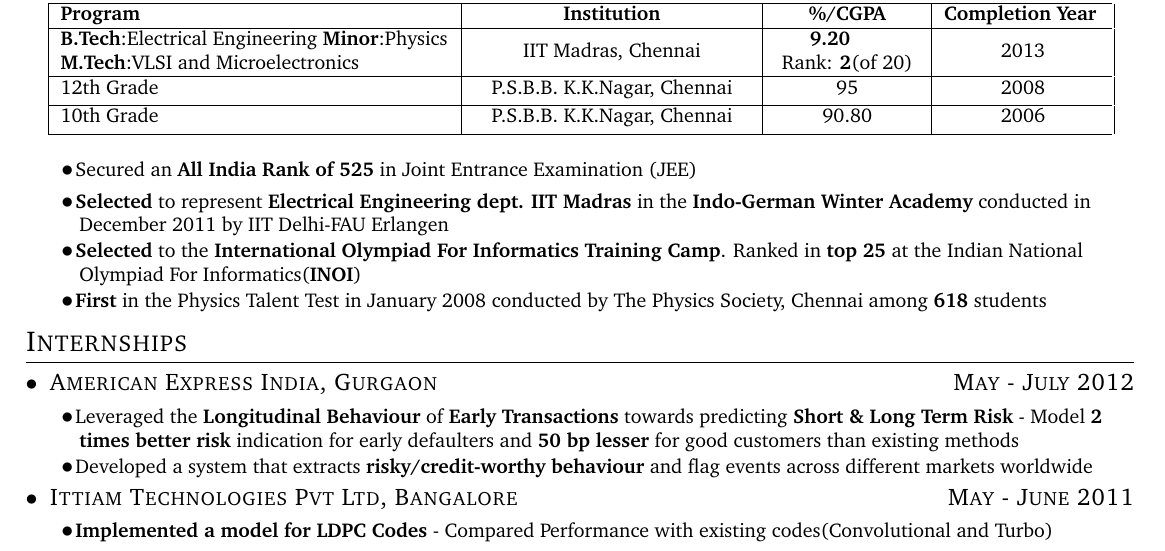
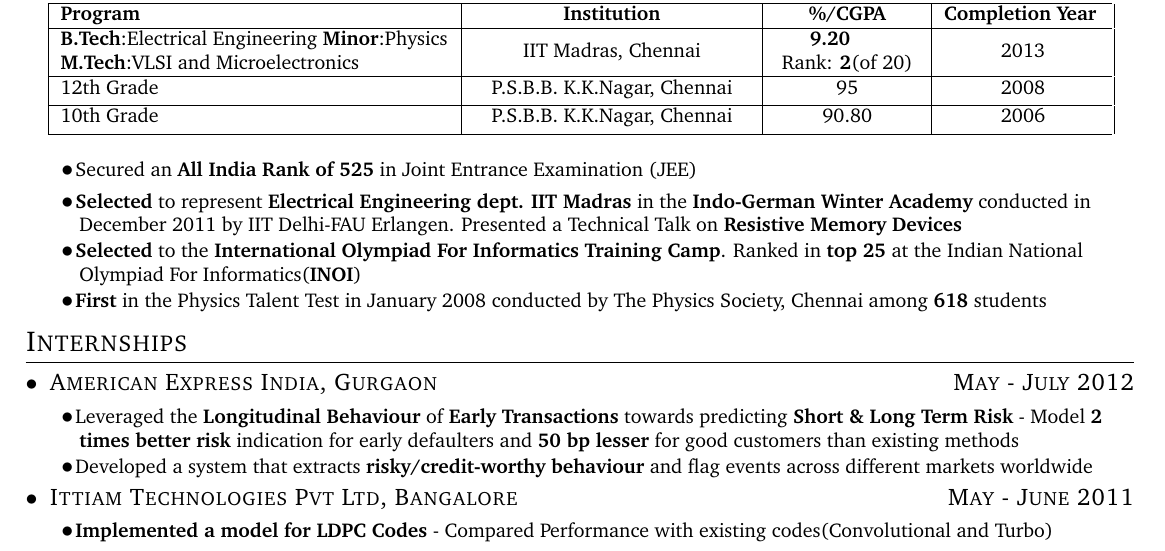
Before and after one commit to viswans/Resume, a LaTeX document (sudharshan.tex): part of the page, cut so that both start at the same text. Compiled offline with pdfLaTeX.

Commit message:
Small change made to tex file about Indo_German

```diff
--- a/sudharshan.tex
+++ b/sudharshan.tex
@@ -17,7 +17,7 @@
 \end{EducationTable}
 
 \Point{Secured an \textbf{All India Rank of 525} in Joint Entrance Examination (JEE)}
-\Point{\textbf{Selected} to represent \textbf{Electrical Engineering dept. IIT Madras} in the \textbf{Indo-German Winter Academy} conducted in December 2011 by IIT Delhi-FAU Erlangen}
+\Point{\textbf{Selected} to represent \textbf{Electrical Engineering dept. IIT Madras} in the \textbf{Indo-German Winter Academy} conducted in December 2011 by IIT Delhi-FAU Erlangen. Presented a Technical Talk on \textbf{Resistive Memory Devices}}
 \Point{\textbf{Selected} to the \textbf{International Olympiad For Informatics Training Camp}. Ranked in \textbf{top 25} at the Indian National Olympiad For Informatics(\textbf{INOI})}
 \Point{\textbf{First} in the Physics Talent Test in January 2008 conducted by The Physics Society, Chennai among \textbf{618} students}
 
```
